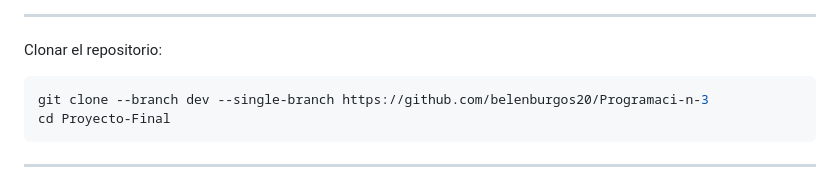
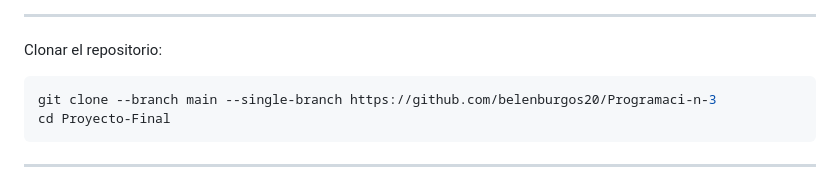
Before and after one commit to belenburgos20/Programacion_3, a Markdown page: Proyecto-Final/README.md, the part around the change. Drawn GitHub-style.

````diff
--- a/Proyecto-Final/README.md
+++ b/Proyecto-Final/README.md
@@ -31,7 +31,7 @@
 ---
 Clonar el repositorio:
 ```bash
-git clone --branch dev --single-branch https://github.com/belenburgos20/Programaci-n-3
+git clone --branch main --single-branch https://github.com/belenburgos20/Programaci-n-3
 cd Proyecto-Final
 ```
 ---
````
